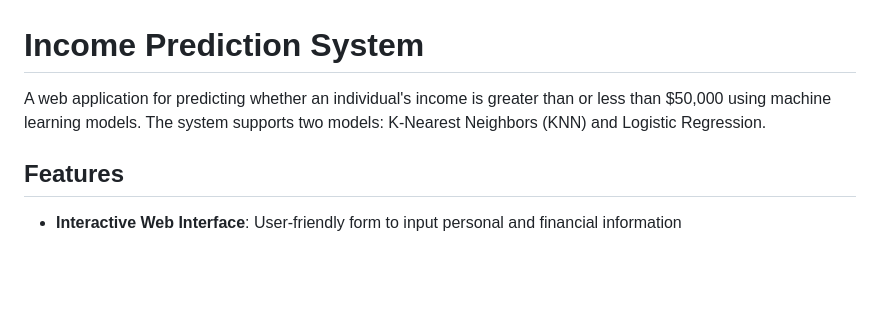
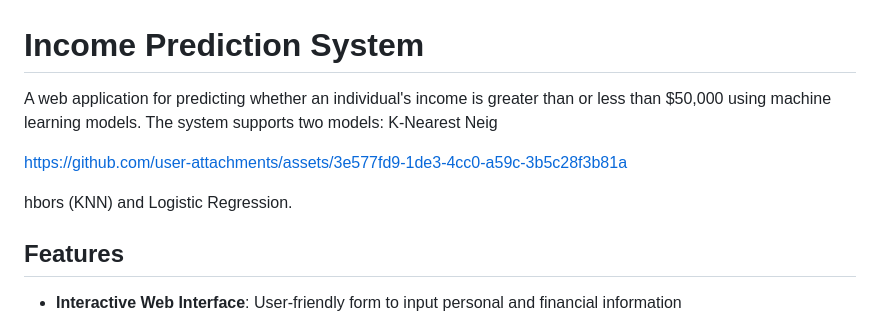
Before and after one commit to subham-r27/income-classifier-system, a Markdown page: README.md, the part around the change. Drawn GitHub-style; blank space fills up the shorter version.

```diff
--- a/README.md
+++ b/README.md
@@ -1,6 +1,10 @@
 # Income Prediction System
 
-A web application for predicting whether an individual's income is greater than or less than $50,000 using machine learning models. The system supports two models: K-Nearest Neighbors (KNN) and Logistic Regression.
+A web application for predicting whether an individual's income is greater than or less than $50,000 using machine learning models. The system supports two models: K-Nearest Neig
+
+https://github.com/user-attachments/assets/3e577fd9-1de3-4cc0-a59c-3b5c28f3b81a
+
+hbors (KNN) and Logistic Regression.
 
 ## Features
 
```
